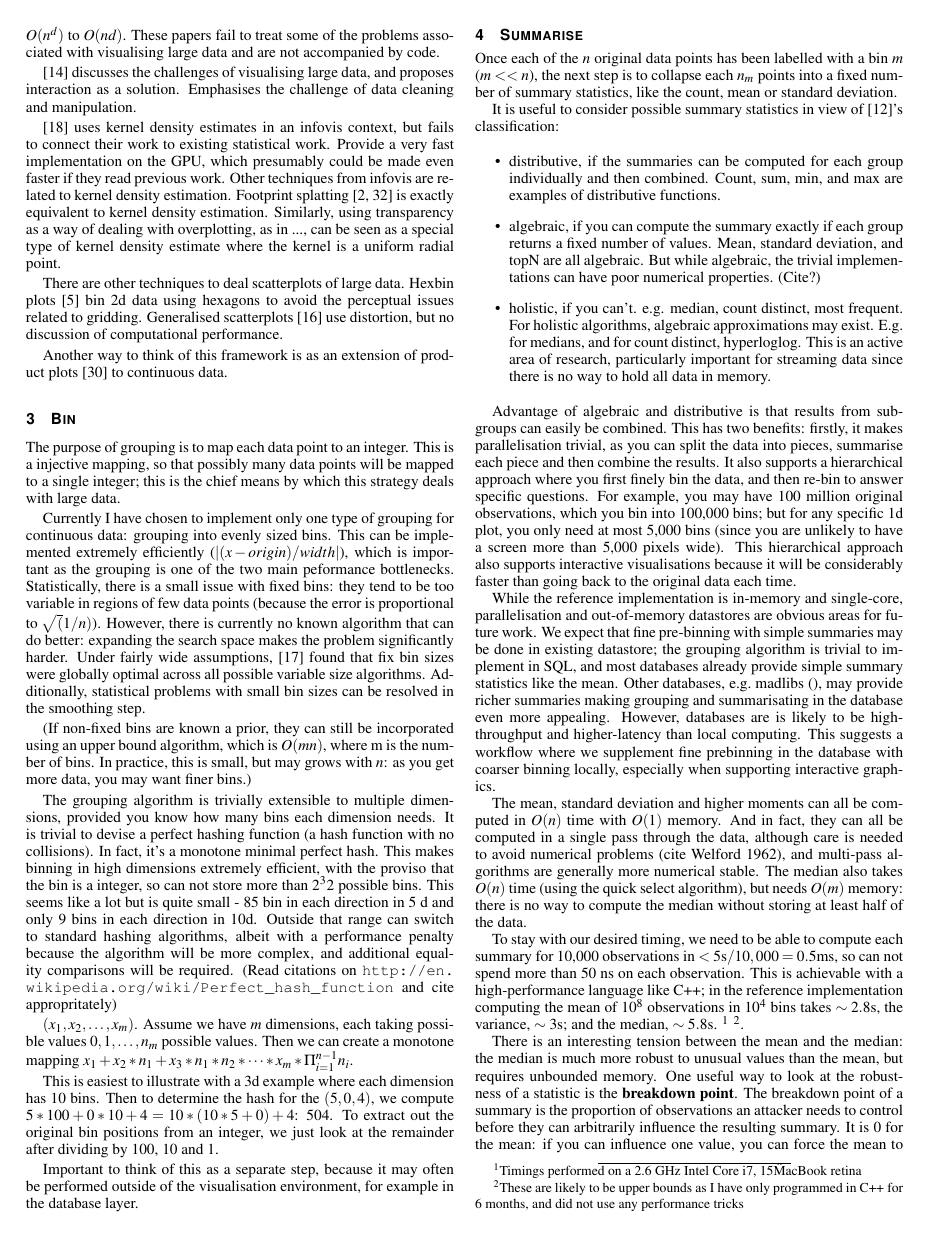
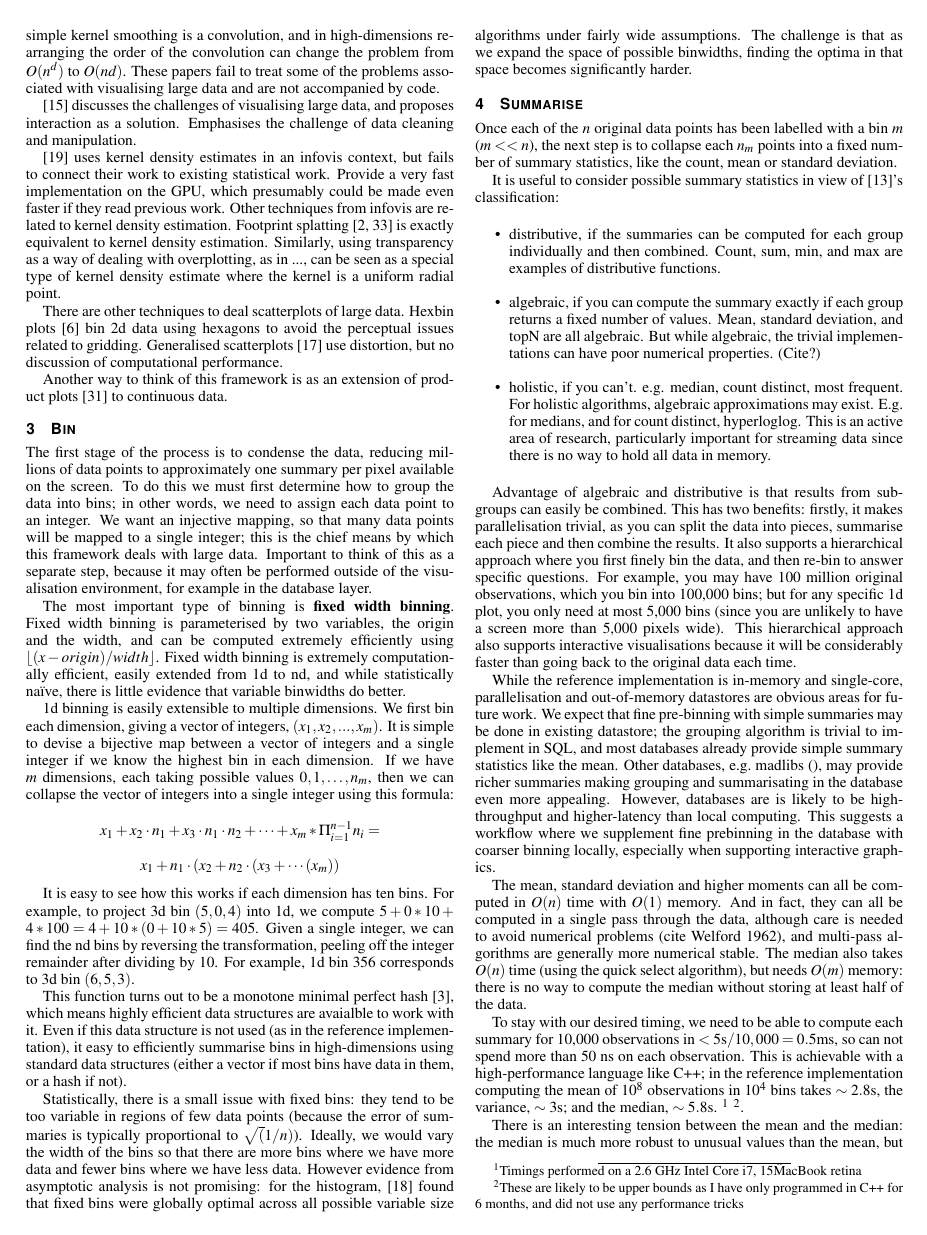
Before and after one commit to hadley/bigvis-infovis, a LaTeX document (bigvis.tex): page 2 of 5. Compiled offline with pdfLaTeX.

Commit message:
Rewrite binning

```diff
--- a/bigvis.tex
+++ b/bigvis.tex
@@ -136,25 +138,24 @@ Another way to think of this framework is as an extension of product plots \cite
 \section{Bin}
 \label{sec:bin}
 
-The purpose of grouping is to map each data point to an integer.  This is a injective mapping, so that possibly many data points will be mapped to a single integer; this is the chief means by which this strategy deals with large data.
+The first stage of the process is to condense the data, reducing millions of data points to approximately one summary per pixel available on the screen.  To do this we must first determine how to group the data into bins; in other words, we need to assign each data point to an integer. We want an injective mapping, so that many data points will be mapped to a single integer; this is the chief means by which this framework deals with large data. Important to think of this as a separate step, because it may often be performed outside of the visualisation environment, for example in the database layer.
 
-Currently I have chosen to implement only one type of grouping for continuous data: grouping into evenly sized bins.  This can be implemented extremely efficiently ($\left | (x - origin) / width  \right |$), which is important as the grouping is one of the two main peformance bottlenecks. Statistically, there is a small issue with fixed bins: they tend to be too variable in regions of few data points (because the error is proportional to $\sqrt(1/n)$). However, there is currently no known algorithm that can do better: expanding the search space makes the problem significantly harder.  Under fairly wide assumptions, \cite{kogure:1987} found that fix bin sizes were globally optimal across all possible variable size algorithms.  Additionally, statistical problems with small bin sizes can be resolved in the smoothing step.
+The most important type of binning is {\bf fixed width binning}. Fixed width binning is parameterised by two variables, the origin and the width, and can be computed extremely efficiently using $\left \lfloor (x - origin) / width \right \rfloor $. Fixed width binning is extremely computationally efficient, easily extended from 1d to nd, and while statistically na\"ive, there is little evidence that variable binwidths do better.
 
-(If non-fixed bins are known a prior, they can still be incorporated using an upper bound algorithm, which is $O(mn)$, where m is the number of bins. In practice, this is small, but may grows with $n$: as you get more data, you may want finer bins.)
+1d binning is easily extensible to multiple dimensions. We first bin each dimension, giving a vector of integers, $(x_1, x_2, ..., x_m)$. It is simple to devise a bijective map between a vector of integers and a single integer if we know the highest bin in each dimension. If we have $m$ dimensions, each taking possible values $0, 1, \ldots, n_m$, then we can collapse the vector of integers into a single integer using this formula:
+
+\[ x_1 + x_2 \cdot n_1 + x_3 \cdot n_1 \cdot n_2 + \cdots + x_m * \Pi^{n-1}_{i = 1} n_i = \]
+\[ x_1 + n_1 \cdot (x_2 + n_2 \cdot (x_3 + \cdots(x_m)) \]
+
+It is easy to see how this works if each dimension has ten bins. For example, to project 3d bin $(5, 0, 4)$ into 1d, we compute $5 + 0 * 10 + 4 * 100 = 4 + 10 * (0 + 10 * 5) = 405$. Given a single integer, we can find the nd bins by reversing the transformation, peeling off the integer remainder after dividing by 10. For example, 1d bin $356$ corresponds to 3d bin $(6, 5, 3)$.
+
+This function turns out to be a monotone minimal perfect hash \citep{belazzougui:2009}, which means highly efficient data structures are avaialble to work with it. Even if this data structure is not used (as in the reference implementation), it easy to efficiently summarise bins in high-dimensions using standard data structures (either a vector if most bins have data in them, or a hash if not).
+
+Statistically, there is a small issue with fixed bins: they tend to be too variable in regions of few data points (because the error of summaries is typically proportional to $\sqrt(1/n)$). Ideally, we would vary the width of the bins so that there are more bins where we have more data and fewer bins where we have less data. However evidence from asymptotic analysis is not promising: for the histogram, \cite{kogure:1987} found that fixed bins were globally optimal across all possible variable size algorithms under fairly wide assumptions. The challenge is that as we expand the space of possible binwidths, finding the optima in that space becomes significantly harder.
 
 % Linear binning vs. simple binning
 
-The grouping algorithm is trivially extensible to multiple dimensions, provided you know how many bins each dimension needs. It is trivial to devise a perfect hashing function (a hash function with no collisions). In fact, it's a monotone minimal perfect hash. This makes binning in high dimensions extremely efficient, with the proviso that the bin is a integer, so can not store more than $2^32$ possible bins.  This seems like a lot but is quite small - 85 bin in each direction in 5 d and only 9 bins in each direction in 10d.  Outside that range can switch to standard hashing algorithms, albeit with a performance penalty because the algorithm will be more complex, and additional equality comparisons will be required. (Read citations on \url{http://en.wikipedia.org/wiki/Perfect_hash_function} and cite appropritately)
-
-$(x_1, x_2, \ldots, x_m)$. Assume we have $m$ dimensions, each taking possible values $0, 1, \ldots, n_m$ possible values.  Then we can create a monotone mapping $x_1 + x_2 * n_1 + x_3 * n_1 * n_2 * \cdots * x_m * \Pi^{n-1}_{i = 1} n_i$.
-
-This is easiest to illustrate with a 3d example where each dimension has 10 bins.  Then to determine the hash for the $(5, 0, 4)$, we compute $5 * 100 + 0 * 10 + 4 = 10 * (10 * 5 + 0) + 4$: $504$. To extract out the original bin positions from an integer, we just look at the remainder after dividing by 100, 10 and 1.
-
-% 523 = 5 * 10^2 + 2 * 10 ^ 1 + 3 * 1
-% 523 %/% 500 = (500, 23); 23 %/% 10 = (20, 3); 3 %/% 1 (3, 0)
-% (5, 3, 5) (10, 4, 5) -> (20, 5, 1)
-
-Important to think of this as a separate step, because it may often be performed outside of the visualisation environment, for example in the database layer.
+% proviso that the bin is a integer, so can not store more than $2^32$ possible bins. (This seems like a lot but shrinks quickly as the number of dimensions grows: it's 85 bin in each direction in 5d and only 9 bins in each direction in 10d).  Outside that range can switch to standard hashing algorithms, albeit with a performance penalty because the algorithm will be more complex, and additional equality comparisons will be required. (Read citations on \url{http://en.wikipedia.org/wiki/Perfect_hash_function} and cite appropritately)
 
 \section{Summarise}
 \label{sec:summarise}
```
Also changed, not shown: references.bib (+12 -0 lines), bigvis.tex (7 more changed lines), 1 other file.
